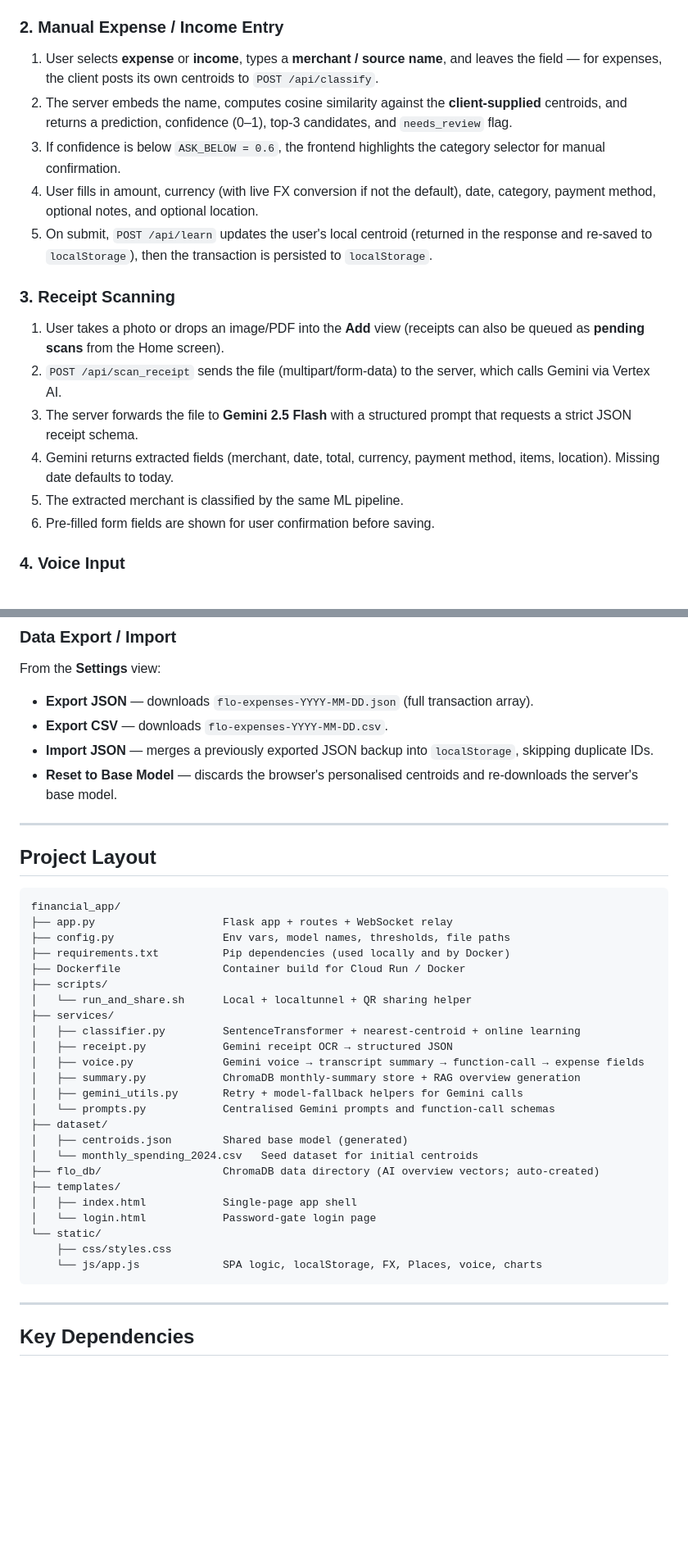
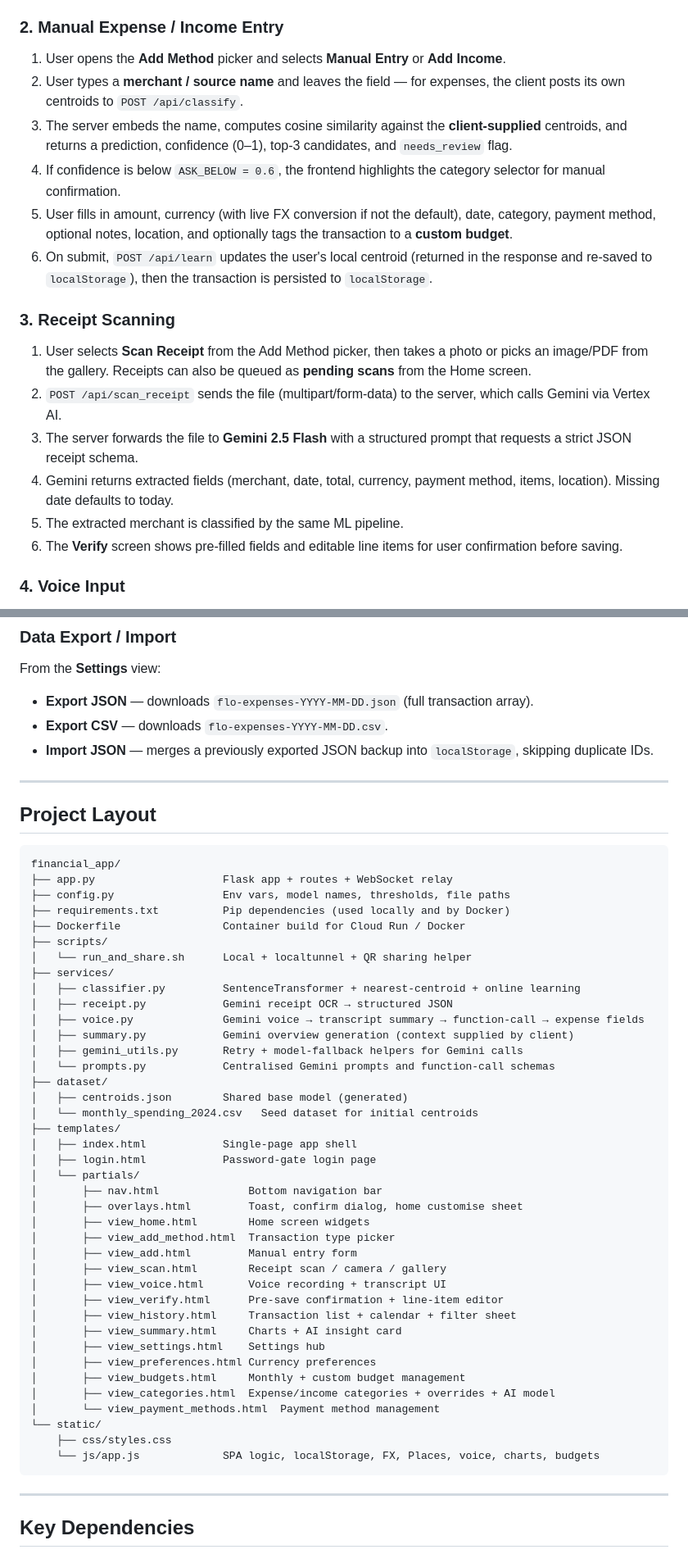
Before and after one commit to Ming010915/financial_app, a Markdown page: README.md, 2 parts joined by grey strips. Shown at 82% size. Drawn GitHub-style; blank space fills up the shorter version.

````diff
--- a/README.md
+++ b/README.md
@@ -58,20 +66,21 @@ The server is **mostly stateless with respect to user data**. Expenses, personal
 
 ### 2. Manual Expense / Income Entry
 
-1. User selects **expense** or **income**, types a **merchant / source name**, and leaves the field — for expenses, the client posts its own centroids to `POST /api/classify`.
-2. The server embeds the name, computes cosine similarity against the **client-supplied** centroids, and returns a prediction, confidence (0–1), top-3 candidates, and `needs_review` flag.
-3. If confidence is below `ASK_BELOW = 0.6`, the frontend highlights the category selector for manual confirmation.
-4. User fills in amount, currency (with live FX conversion if not the default), date, category, payment method, optional notes, and optional location.
-5. On submit, `POST /api/learn` updates the user's local centroid (returned in the response and re-saved to `localStorage`), then the transaction is persisted to `localStorage`.
+1. User opens the **Add Method** picker and selects **Manual Entry** or **Add Income**.
+2. User types a **merchant / source name** and leaves the field — for expenses, the client posts its own centroids to `POST /api/classify`.
+3. The server embeds the name, computes cosine similarity against the **client-supplied** centroids, and returns a prediction, confidence (0–1), top-3 candidates, and `needs_review` flag.
+4. If confidence is below `ASK_BELOW = 0.6`, the frontend highlights the category selector for manual confirmation.
+5. User fills in amount, currency (with live FX conversion if not the default), date, category, payment method, optional notes, location, and optionally tags the transaction to a **custom budget**.
+6. On submit, `POST /api/learn` updates the user's local centroid (returned in the response and re-saved to `localStorage`), then the transaction is persisted to `localStorage`.
 
 ### 3. Receipt Scanning
 
-1. User takes a photo or drops an image/PDF into the **Add** view (receipts can also be queued as **pending scans** from the Home screen).
+1. User selects **Scan Receipt** from the Add Method picker, then takes a photo or picks an image/PDF from the gallery. Receipts can also be queued as **pending scans** from the Home screen.
 2. `POST /api/scan_receipt` sends the file (multipart/form-data) to the server, which calls Gemini via Vertex AI.
 3. The server forwards the file to **Gemini 2.5 Flash** with a structured prompt that requests a strict JSON receipt schema.
 4. Gemini returns extracted fields (merchant, date, total, currency, payment method, items, location). Missing date defaults to today.
 5. The extracted merchant is classified by the same ML pipeline.
-6. Pre-filled form fields are shown for user confirmation before saving.
+6. The **Verify** screen shows pre-filled fields and editable line items for user confirmation before saving.
 
 ### 4. Voice Input
 
@@ -326,7 +340,6 @@ From the **Settings** view:
 - **Export JSON** — downloads `flo-expenses-YYYY-MM-DD.json` (full transaction array).
 - **Export CSV** — downloads `flo-expenses-YYYY-MM-DD.csv`.
 - **Import JSON** — merges a previously exported JSON backup into `localStorage`, skipping duplicate IDs.
-- **Reset to Base Model** — discards the browser's personalised centroids and re-downloads the server's base model.
 
 ---
 
@@ -344,19 +357,34 @@ financial_app/
 │   ├── classifier.py         SentenceTransformer + nearest-centroid + online learning
 │   ├── receipt.py            Gemini receipt OCR → structured JSON
 │   ├── voice.py              Gemini voice → transcript summary → function-call → expense fields
-│   ├── summary.py            ChromaDB monthly-summary store + RAG overview generation
+│   ├── summary.py            Gemini overview generation (context supplied by client)
 │   ├── gemini_utils.py       Retry + model-fallback helpers for Gemini calls
 │   └── prompts.py            Centralised Gemini prompts and function-call schemas
 ├── dataset/
 │   ├── centroids.json        Shared base model (generated)
 │   └── monthly_spending_2024.csv   Seed dataset for initial centroids
-├── flo_db/                   ChromaDB data directory (AI overview vectors; auto-created)
 ├── templates/
 │   ├── index.html            Single-page app shell
-│   └── login.html            Password-gate login page
+│   ├── login.html            Password-gate login page
+│   └── partials/
+│       ├── nav.html              Bottom navigation bar
+│       ├── overlays.html         Toast, confirm dialog, home customise sheet
+│       ├── view_home.html        Home screen widgets
+│       ├── view_add_method.html  Transaction type picker
+│       ├── view_add.html         Manual entry form
+│       ├── view_scan.html        Receipt scan / camera / gallery
+│       ├── view_voice.html       Voice recording + transcript UI
+│       ├── view_verify.html      Pre-save confirmation + line-item editor
+│       ├── view_history.html     Transaction list + calendar + filter sheet
+│       ├── view_summary.html     Charts + AI insight card
+│       ├── view_settings.html    Settings hub
+│       ├── view_preferences.html Currency preferences
+│       ├── view_budgets.html     Monthly + custom budget management
+│       ├── view_categories.html  Expense/income categories + overrides + AI model
+│       └── view_payment_methods.html  Payment method management
 └── static/
     ├── css/styles.css
-    └── js/app.js             SPA logic, localStorage, FX, Places, voice, charts
+    └── js/app.js             SPA logic, localStorage, FX, Places, voice, charts, budgets
 ```
 
 ---
````
Also changed, not shown: other parts of README.md (+46 -34 lines).
